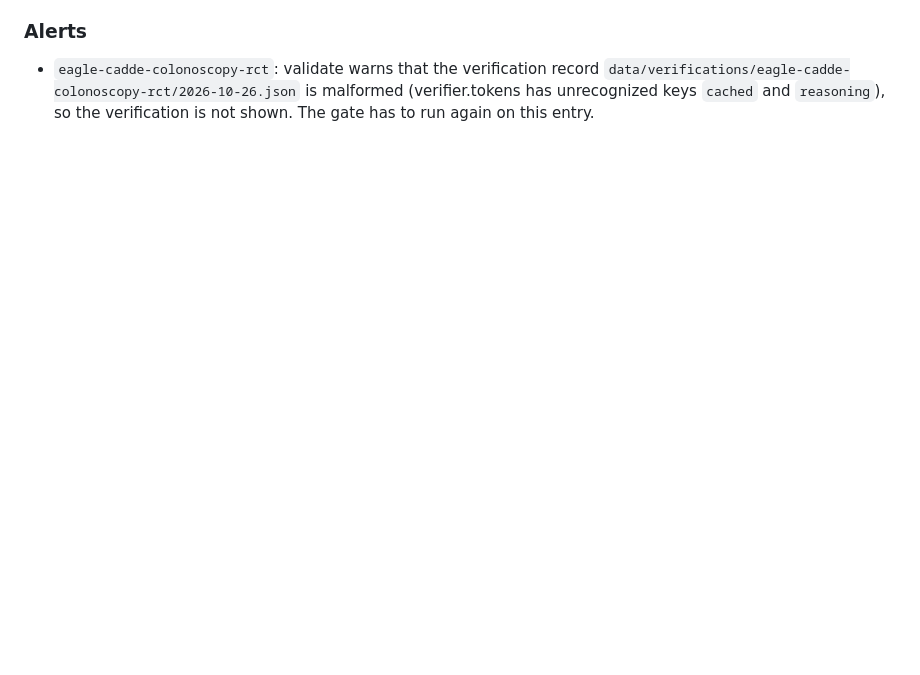
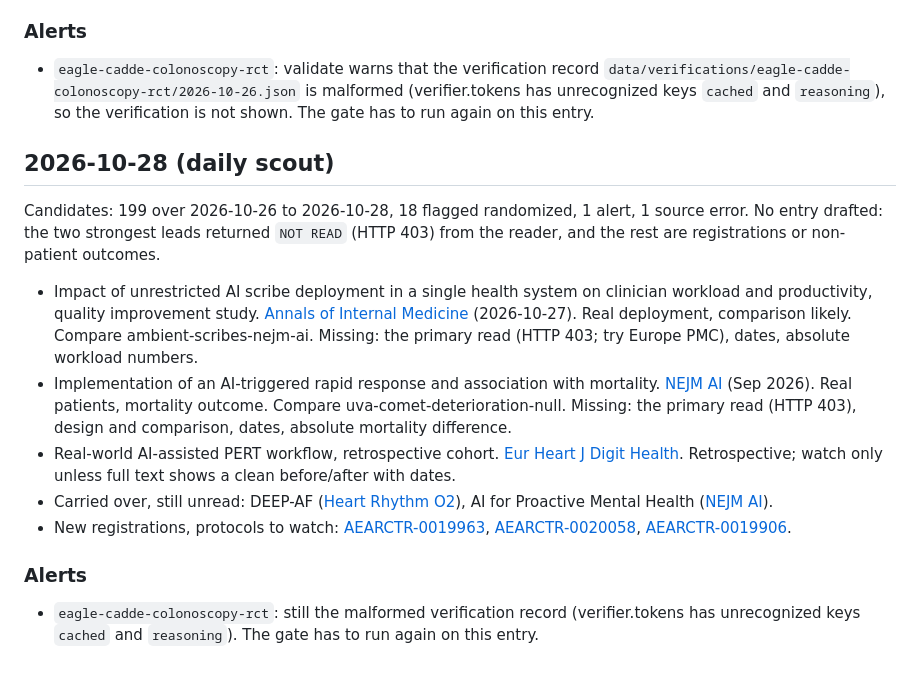
Before and after one commit to davegoldblatt/becauseofai, a Markdown page: research/inbox.md, the part around the change. GitHub-like rendering; blank space fills up the shorter version.

Commit message:
Scout 2026-10-28: 4 leads, 0 drafted entries (#16)
Co-authored-by: claude[bot] <41898282+claude[bot]@users.noreply.github.com>
Co-authored-by: Claude Sonnet 5.5 <noreply@anthropic.com>

```diff
--- a/research/inbox.md
+++ b/research/inbox.md
@@ -106,3 +106,17 @@ Candidates: 191 over 2026-10-25 to 2026-10-27, 21 flagged randomized, 1 alert, 0
 ### Alerts
 
 - `eagle-cadde-colonoscopy-rct`: validate warns that the verification record `data/verifications/eagle-cadde-colonoscopy-rct/2026-10-26.json` is malformed (verifier.tokens has unrecognized keys `cached` and `reasoning`), so the verification is not shown. The gate has to run again on this entry.
+
+## 2026-10-28 (daily scout)
+
+Candidates: 199 over 2026-10-26 to 2026-10-28, 18 flagged randomized, 1 alert, 1 source error. No entry drafted: the two strongest leads returned `NOT READ` (HTTP 403) from the reader, and the rest are registrations or non-patient outcomes.
+
+- Impact of unrestricted AI scribe deployment in a single health system on clinician workload and productivity, quality improvement study. [Annals of Internal Medicine](https://doi.org/10.7326/ANNALS-25-05294) (2026-10-27). Real deployment, comparison likely. Compare ambient-scribes-nejm-ai. Missing: the primary read (HTTP 403; try Europe PMC), dates, absolute workload numbers.
+- Implementation of an AI-triggered rapid response and association with mortality. [NEJM AI](https://doi.org/10.1056/AIoa2500973) (Sep 2026). Real patients, mortality outcome. Compare uva-comet-deterioration-null. Missing: the primary read (HTTP 403), design and comparison, dates, absolute mortality difference.
+- Real-world AI-assisted PERT workflow, retrospective cohort. [Eur Heart J Digit Health](https://doi.org/10.1093/ehjdh/ztag165). Retrospective; watch only unless full text shows a clean before/after with dates.
+- Carried over, still unread: DEEP-AF ([Heart Rhythm O2](https://doi.org/10.1016/j.hroo.2026.07.009)), AI for Proactive Mental Health ([NEJM AI](https://doi.org/10.1056/AIoa2501293)).
+- New registrations, protocols to watch: [AEARCTR-0019963](https://www.socialscienceregistry.org/trials/19963), [AEARCTR-0020058](https://www.socialscienceregistry.org/trials/20058), [AEARCTR-0019906](https://www.socialscienceregistry.org/trials/19906).
+
+### Alerts
+
+- `eagle-cadde-colonoscopy-rct`: still the malformed verification record (verifier.tokens has unrecognized keys `cached` and `reasoning`). The gate has to run again on this entry.
```
